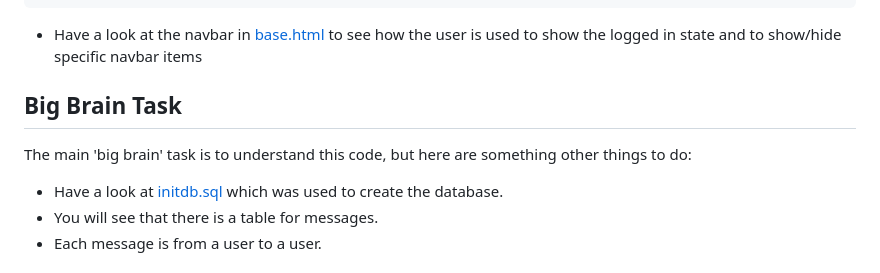
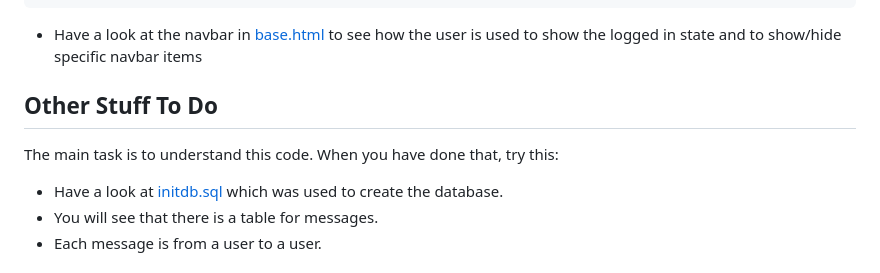
Before and after one commit to Mr-Charlesworth/flask-auth-demo, a Markdown page: README.md, the part around the change. Rendered like a GitHub page.

```diff
--- a/README.md
+++ b/README.md
@@ -198,9 +198,9 @@ def home():
 
 - Have a look at the navbar in [base.html](./templates/base.html) to see how the user is used to show the logged in state and to show/hide specific navbar items
 
-## Big Brain Task
+## Other Stuff To Do
 
-The main 'big brain' task is to understand this code, but here are something other things to do:
+The main task is to understand this code. When you have done that, try this:
 
 - Have a look at [initdb.sql](./initdb.sql) which was used to create the database.
 - You will see that there is a table for messages.
```
